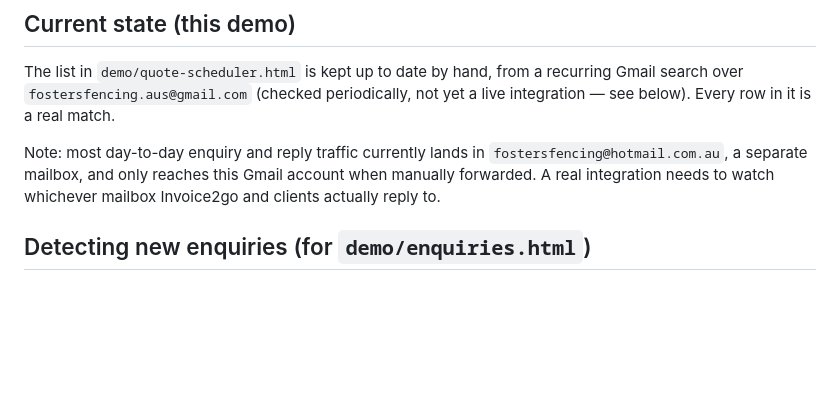
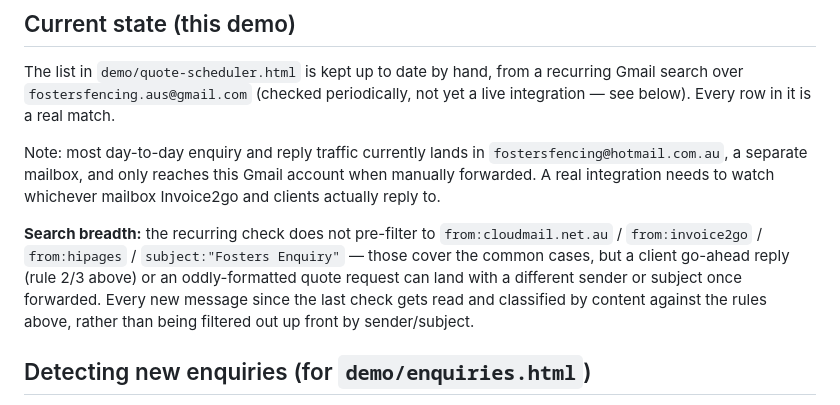
Before and after one commit to fostersfencingaus/Fostersfencingapp, a Markdown page: docs/email-parsing-rules.md, the part around the change. Rendered like a GitHub page; blank space fills up the shorter version.

Commit message:
Document broader, non-pre-filtered email search for approvals/enquiries
The recurring check now reads every new message since the last check
instead of pre-filtering to from:cloudmail.net.au / from:invoice2go /
from:hipages / subject:"Fosters Enquiry", so a client go-ahead reply
without a quote number, or an oddly-formatted quote request, doesn't
get filtered out before it's even read.

Co-Authored-By: Claude Sonnet 5 <noreply@anthropic.com>
Claude-Session: https://claude.ai/code/session_01Sv6xd8NUcAJwLX3Tyya9wr

```diff
--- a/docs/email-parsing-rules.md
+++ b/docs/email-parsing-rules.md
@@ -33,6 +33,8 @@ The list in `demo/quote-scheduler.html` is kept up to date by hand, from a recur
 
 Note: most day-to-day enquiry and reply traffic currently lands in `fostersfencing@hotmail.com.au`, a separate mailbox, and only reaches this Gmail account when manually forwarded. A real integration needs to watch whichever mailbox Invoice2go and clients actually reply to.
 
+**Search breadth:** the recurring check does not pre-filter to `from:cloudmail.net.au` / `from:invoice2go` / `from:hipages` / `subject:"Fosters Enquiry"` — those cover the common cases, but a client go-ahead reply (rule 2/3 above) or an oddly-formatted quote request can land with a different sender or subject once forwarded. Every new message since the last check gets read and classified by content against the rules above, rather than being filtered out up front by sender/subject.
+
 ## Detecting new enquiries (for `demo/enquiries.html`)
 
 Separate from approvals, an **enquiry** is a prospective client asking for a quote/estimate for the first time — no quote number exists yet. Two sources feed this list:
```
